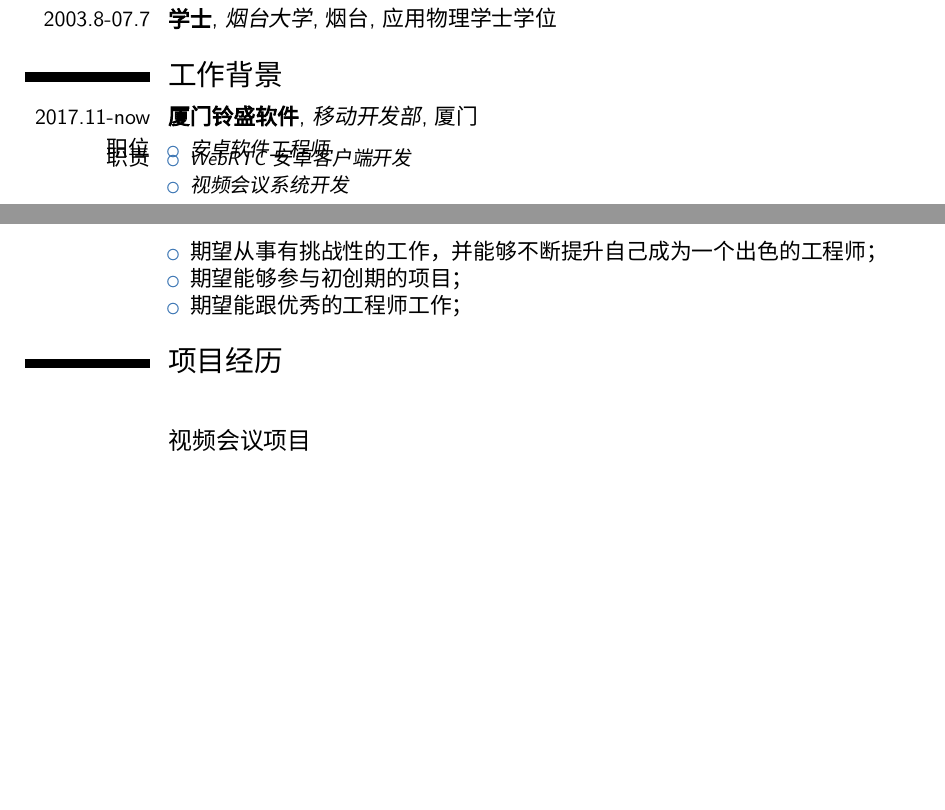
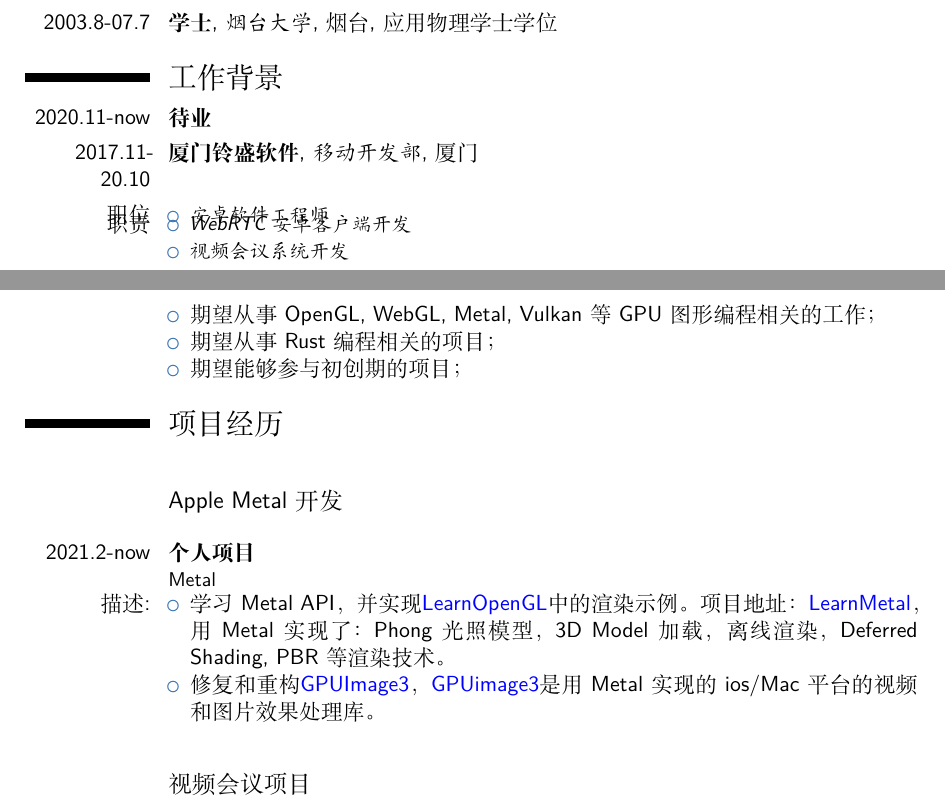
Before and after one commit to suzp1984/SelfPortait, a LaTeX CV (moderncv_tex/mycv-zh.tex): two parts of pages 1 and 2 of 4 before the commit and two parts of pages 1 and 2 of 5 after it, joined at a grey line, cut so that both start at the same text, the shorter picture padded with empty space. Compiled offline with XeLaTeX; a missing font is replaced by an installed copy or a similar font.

Commit message:
update mycv

```diff
--- a/moderncv_tex/mycv-zh.tex
+++ b/moderncv_tex/mycv-zh.tex
@@ -17,7 +17,7 @@
 %\usepackage[utf8]{inputenc}                   % 替换你正在使用的编码
 %\usepackage{CJKutf8}
 \usepackage[cm-default]{fontspec} %provide font selecting commands
-\usepackage{xunicode}  % provide unicode character macros
+% \usepackage{xunicode}  % provide unicode character macros
 
 \defaultfontfeatures{Mapping=tex-text}
 
@@ -25,8 +25,8 @@
 \usepackage{xltxtra} % provide some fixes/extras
 %\CJKlanguage{zh-CN}
 \usepackage{xcolor}
-\setCJKmainfont{WenQuanYi Zen Hei}
-\setCJKfamilyfont{song}{WenQuanYi Zen Hei}
+% \setCJKmainfont{WenQuanYi Zen Hei}
+% \setCJKfamilyfont{song}{WenQuanYi Zen Hei}
 
 % 调整页面出血
 \usepackage[scale=0.75]{geometry}
@@ -73,8 +73,9 @@
 %\cvitem{说明}{\small 论文简介}
 
 \section{工作背景}
-%\subsection{专业}
-\cventry{2017.11-now}{厦门铃盛软件}{移动开发部}{厦门}{}{%
+% \subsection{专业}
+\cventry{2020.11-now}{待业}{}{}{}{}
+\cventry{2017.11-20.10}{厦门铃盛软件}{移动开发部}{厦门}{}{%
 }
 \cvitem{职位}{%
 \begin{itemize}
@@ -161,13 +162,26 @@
 \vspace{5mm}
 \cvitem{}{%
   \begin{itemize}
-  \item 期望从事有挑战性的工作，并能够不断提升自己成为一个出色的工程师；
+  \item 期望从事OpenGL, WebGL, Metal, Vulkan等GPU图形编程相关的工作；
+  \item 期望从事Rust编程相关的项目；
   \item 期望能够参与初创期的项目；
-  \item 期望能跟优秀的工程师工作；
 \end{itemize}
 }
 
 \section{项目经历}
+\vspace{5mm}
+\subsection{Apple Metal 开发}
+\vspace{3mm}
+\cventry{2021.2-now}{个人项目}{}{}{}{%
+Metal
+}
+\vspace{-2mm}
+\cvitem{描述:}{%
+\begin{itemize}
+\item 学习Metal API，并实现\href{https://learnopengl.com/}{\color{blue}LearnOpenGL}中的渲染示例。项目地址：\href{https://github.com/suzp1984/LearnMetal}{\color{blue}LearnMetal}，用Metal实现了：Phong光照模型，3D Model加载，离线渲染，Deferred Shading, PBR等渲染技术。
+\item 修复和重构\href{https://github.com/suzp1984/GPUImage3}{\color{blue}GPUImage3}，\href{https://github.com/BradLarson/GPUImage3}{\color{blue}GPUimage3}是用Metal实现的ios/Mac平台的视频和图片效果处理库。
+\end{itemize}
+}
 \vspace{5mm}
 \subsection{视频会议项目}
 \vspace{3mm}
```
